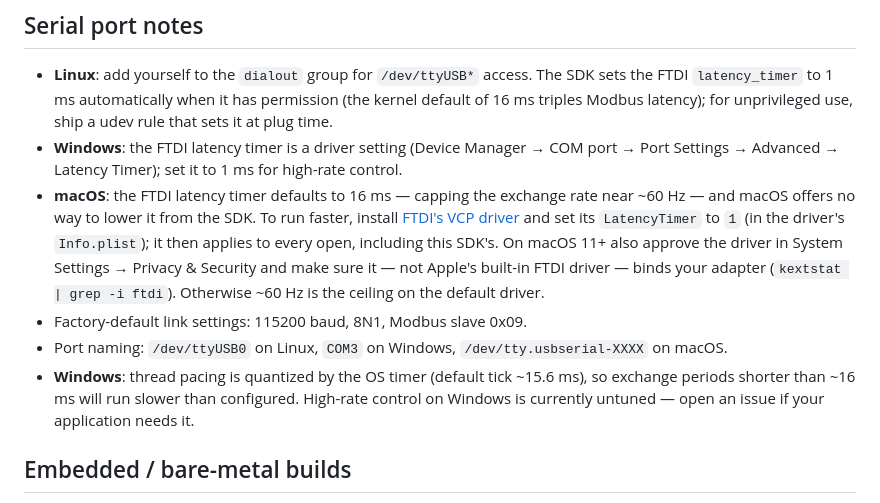
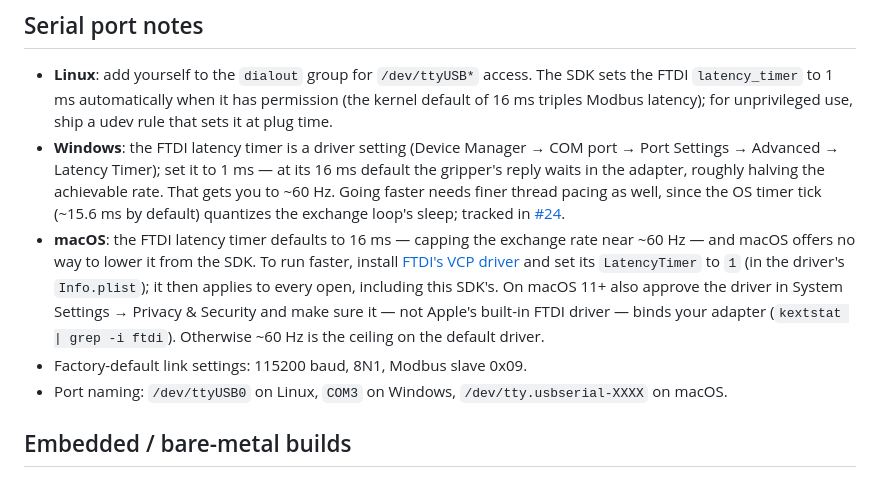
Before and after one commit to robotiq/tactile_sensors, a Markdown page: grippers/README.md, the part around the change. GitHub-like rendering.

Commit message:
docs: fold the Windows OS-tick ceiling into the Windows serial note

```diff
--- a/grippers/README.md
+++ b/grippers/README.md
@@ -134,8 +134,12 @@ target_link_libraries(your_target PRIVATE Robotiq::grippers)
   permission (the kernel default of 16 ms triples Modbus latency); for
   unprivileged use, ship a udev rule that sets it at plug time.
 - **Windows**: the FTDI latency timer is a driver setting (Device Manager →
-  COM port → Port Settings → Advanced → Latency Timer); set it to 1 ms for
-  high-rate control.
+  COM port → Port Settings → Advanced → Latency Timer); set it to 1 ms — at its
+  16 ms default the gripper's reply waits in the adapter, roughly halving the
+  achievable rate. That gets you to ~60 Hz. Going faster needs finer thread
+  pacing as well, since the OS timer tick (~15.6 ms by default) quantizes the
+  exchange loop's sleep; tracked in
+  [#24](https://github.com/robotiq/grippers/issues/24).
 - **macOS**: the FTDI latency timer defaults to 16 ms — capping the exchange
   rate near ~60 Hz — and macOS offers no way to lower it from the SDK. To run
   faster, install [FTDI's VCP driver](https://ftdichip.com/drivers/vcp-drivers/)
@@ -147,10 +151,6 @@ target_link_libraries(your_target PRIVATE Robotiq::grippers)
 - Factory-default link settings: 115200 baud, 8N1, Modbus slave 0x09.
 - Port naming: `/dev/ttyUSB0` on Linux, `COM3` on Windows,
   `/dev/tty.usbserial-XXXX` on macOS.
-- **Windows**: thread pacing is quantized by the OS timer (default tick
-  ~15.6 ms), so exchange periods shorter than ~16 ms will run slower
-  than configured. High-rate control on Windows is currently untuned —
-  open an issue if your application needs it.
 
 ## Embedded / bare-metal builds
 
```
